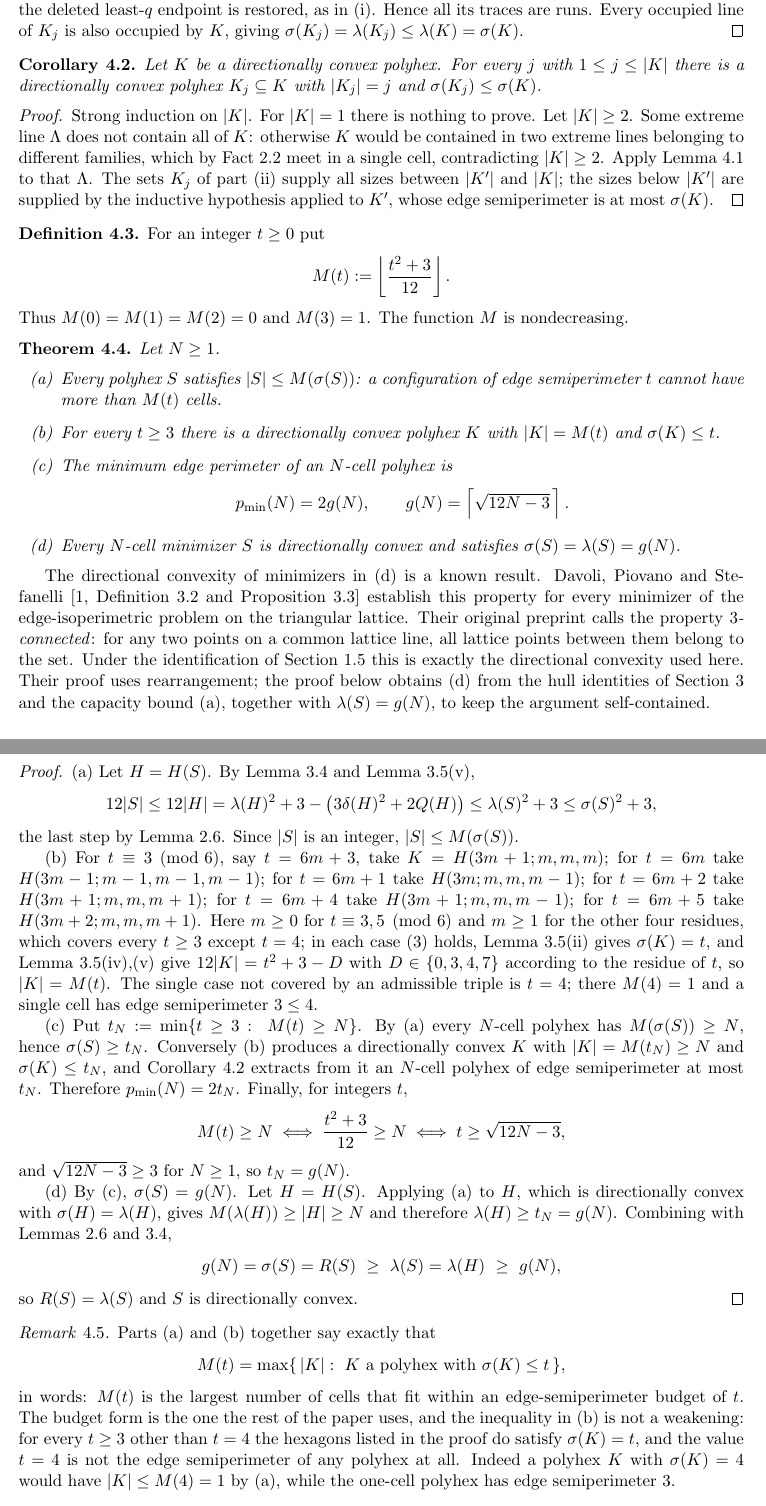
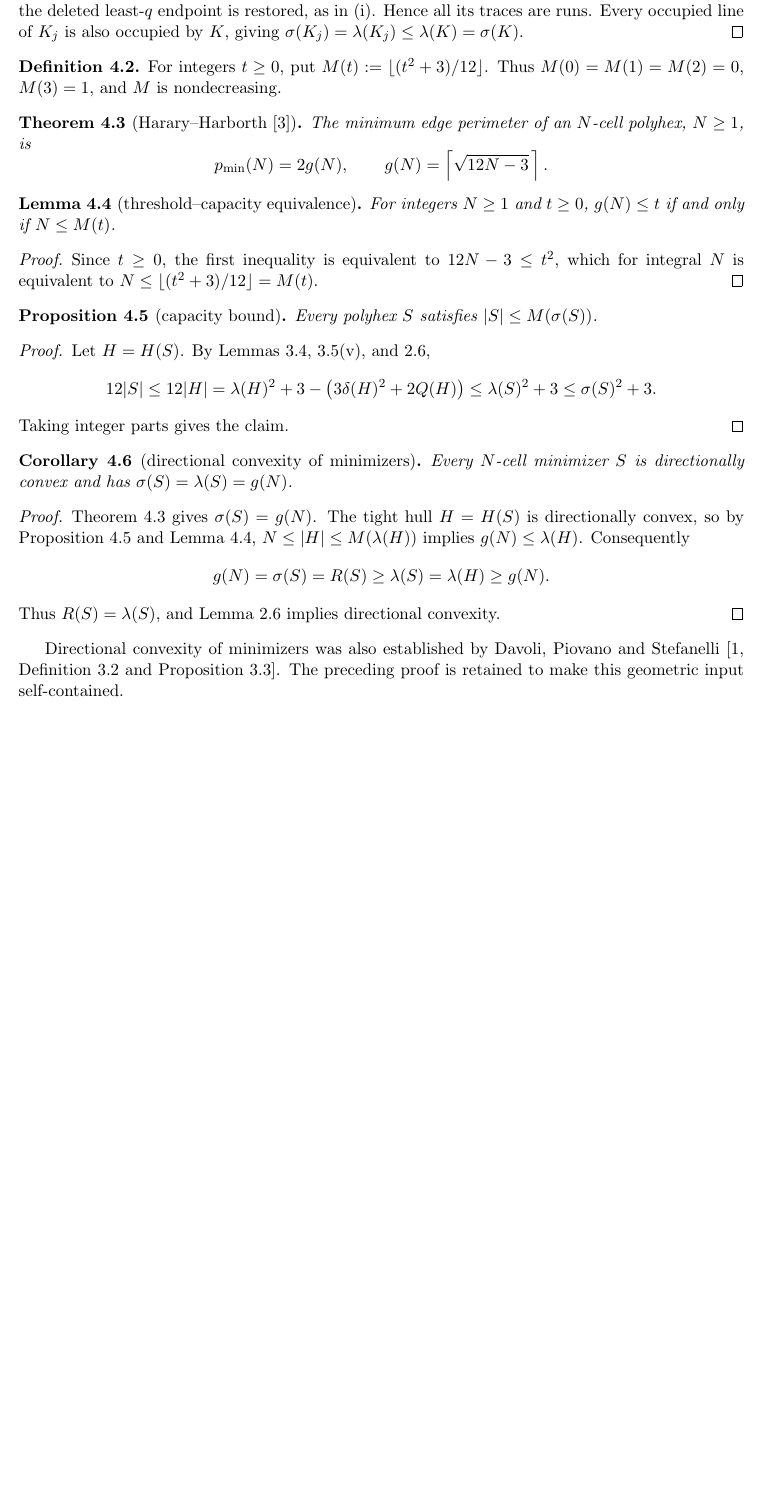
Before and after one commit to deficit-structure-lab/edge-perimeter-polyhex-growth, a LaTeX paper (paper/en/main.tex): two parts of pages 10 and 11 of 21 before the commit and part of page 10 of 20 after it, the two joined at a grey line, cut so that both start at the same text, the shorter picture padded with empty space. Compiled offline with pdfLaTeX.

Commit message:
Claude B: replace known minimum-perimeter derivation with citation; retain hull capacity bound and convexity proof

```diff
--- a/paper/en/main.tex
+++ b/paper/en/main.tex
@@ -740,108 +740,63 @@ of \(K_j\) is also occupied by \(K\), giving
 \(\sigma(K_j)=\lambda(K_j)\le\lambda(K)=\sigma(K)\).
 \end{proof}
 
-\begin{corollary}\label{cor:subsets}
-Let \(K\) be a directionally convex polyhex. For every \(j\) with \(1\le j\le|K|\) there is
-a directionally convex polyhex \(K_{j}\subseteq K\) with \(|K_{j}|=j\) and
-\(\sigma(K_{j})\le\sigma(K)\).
-\end{corollary}
+\begin{definition}\label{def:M}
+For integers \(t\ge0\), put \(M(t):=\lfloor(t^2+3)/12\rfloor\).
+Thus \(M(0)=M(1)=M(2)=0\), \(M(3)=1\), and \(M\) is nondecreasing.
+\end{definition}
 
+\begin{theorem}[Harary--Harborth \cite{HararyHarborth1976}]\label{thm:knownperimeter}
+The minimum edge perimeter of an \(N\)-cell polyhex, \(N\ge1\), is
+\[
+p_{\min}(N)=2g(N),\qquad g(N)=\left\lceil\sqrt{12N-3}\,\right\rceil .
+\]
+\end{theorem}
+
+\begin{lemma}[threshold--capacity equivalence]\label{lem:cap-equiv}
+For integers \(N\ge1\) and \(t\ge0\), \(g(N)\le t\) if and only if \(N\le M(t)\).
+\end{lemma}
 \begin{proof}
-Strong induction on \(|K|\). For \(|K|=1\) there is nothing to prove. Let \(|K|\ge2\). Some
-extreme line \(\Lambda\) does not contain all of \(K\): otherwise \(K\) would be contained
-in two extreme lines belonging to different families, which by Fact~\ref{f:2} meet in a
-single cell, contradicting \(|K|\ge2\). Apply Lemma~\ref{lem:peel} to that \(\Lambda\). The
-sets \(K_{j}\) of part (ii) supply all sizes between \(|K'|\) and \(|K|\); the sizes below
-\(|K'|\) are supplied by the inductive hypothesis applied to \(K'\), whose edge
-semiperimeter is at most \(\sigma(K)\).
+Since \(t\ge0\), the first inequality is equivalent to \(12N-3\le t^2\),
+which for integral \(N\) is equivalent to
+\(N\le\lfloor(t^2+3)/12\rfloor=M(t)\).
 \end{proof}
 
-\begin{definition}\label{def:M}
-For an integer \(t\ge0\) put
+\begin{proposition}[capacity bound]\label{pro:capacity-bound}
+Every polyhex \(S\) satisfies \(|S|\le M(\sigma(S))\).
+\end{proposition}
+\begin{proof}
+Let \(H=H(S)\). By Lemmas~\ref{lem:hull}, \ref{lem:hex}(v),
+and \ref{lem:runs},
 \[
-   M(t):=\left\lfloor\frac{t^{2}+3}{12}\right\rfloor .
+12|S|\le12|H|
+=\lambda(H)^2+3-\bigl(3\delta(H)^2+2Q(H)\bigr)
+\le\lambda(S)^2+3\le\sigma(S)^2+3 .
 \]
-Thus \(M(0)=M(1)=M(2)=0\) and \(M(3)=1\). The function \(M\) is nondecreasing.
-\end{definition}
-
-\begin{theorem}\label{thm:capacity}
-Let \(N\ge1\).
-\begin{enumerate}
-\item[(a)] Every polyhex \(S\) satisfies \(|S|\le M(\sigma(S))\): a configuration of edge
-semiperimeter \(t\) cannot have more than \(M(t)\) cells.
-\item[(b)] For every \(t\ge3\) there is a directionally convex polyhex \(K\) with
-\(|K|=M(t)\) and \(\sigma(K)\le t\).
-\item[(c)] The minimum edge perimeter of an \(N\)-cell polyhex is
-\[
-   p_{\min}(N)=2g(N),\qquad g(N)=\left\lceil\sqrt{12N-3}\,\right\rceil .
-\]
-\item[(d)] Every \(N\)-cell minimizer \(S\) is directionally convex and satisfies
-\(\sigma(S)=\lambda(S)=g(N)\).
-\end{enumerate}
-\end{theorem}
-
-The directional convexity of minimizers in (d) is a known result. Davoli, Piovano and
-Stefanelli \cite[Definition~3.2 and Proposition~3.3]{DavoliPiovanoStefanelli2017}
-establish this property for every minimizer of the edge-isoperimetric problem on the
-triangular lattice. Their original preprint calls the property \emph{$3$-connected}:
-for any two points on a common lattice line, all lattice points between them belong
-to the set. Under the identification of Section~\ref{sec:0.5} this is exactly the
-directional convexity used here. Their proof uses rearrangement; the proof below
-obtains (d) from the hull identities of Section~\ref{sec:hulls} and the capacity
-bound (a), together with $\lambda(S)=g(N)$, to keep the argument self-contained.
-
-\begin{proof}
-(a) Let \(H=H(S)\). By Lemma~\ref{lem:hull} and Lemma~\ref{lem:hex}(v),
-\[
-   12|S|\le12|H|=\lambda(H)^{2}+3-\bigl(3\delta(H)^{2}+2Q(H)\bigr)\le\lambda(S)^{2}+3
-   \le\sigma(S)^{2}+3 ,
-\]
-the last step by Lemma~\ref{lem:runs}. Since \(|S|\) is an integer, \(|S|\le M(\sigma(S))\).
-
-(b) For \(t\equiv3\pmod 6\), say \(t=6m+3\), take \(K=H(3m+1;m,m,m)\); for \(t=6m\) take
-\(H(3m-1;m-1,m-1,m-1)\); for \(t=6m+1\) take \(H(3m;m,m,m-1)\); for \(t=6m+2\) take
-\(H(3m+1;m,m,m+1)\); for \(t=6m+4\) take \(H(3m+1;m,m,m-1)\); for \(t=6m+5\) take
-\(H(3m+2;m,m,m+1)\). Here \(m\ge0\) for \(t\equiv3,5\pmod6\) and \(m\ge1\)
-for the other four residues, which covers every \(t\ge3\) except \(t=4\); in each case
-\eqref{eq:adm} holds, Lemma~\ref{lem:hex}(ii) gives \(\sigma(K)=t\), and
-Lemma~\ref{lem:hex}(iv),(v) give
-\(12|K|=t^{2}+3-D\) with \(D\in\{0,3,4,7\}\) according to the residue of \(t\), so
-\(|K|=M(t)\). The single case not covered by an admissible triple is \(t=4\); there
-\(M(4)=1\) and a single cell has edge semiperimeter \(3\le4\).
-
-(c) Put \(t_{N}:=\min\{t\ge3:\ M(t)\ge N\}\). By (a) every \(N\)-cell polyhex has
-\(M(\sigma(S))\ge N\), hence \(\sigma(S)\ge t_{N}\). Conversely (b) produces a
-directionally convex \(K\) with \(|K|=M(t_{N})\ge N\) and \(\sigma(K)\le t_{N}\), and
-Corollary~\ref{cor:subsets} extracts from it an \(N\)-cell polyhex of edge semiperimeter at
-most \(t_{N}\). Therefore \(p_{\min}(N)=2t_{N}\). Finally, for integers \(t\),
-\[
-   M(t)\ge N\iff \frac{t^{2}+3}{12}\ge N\iff t\ge\sqrt{12N-3},
-\]
-and \(\sqrt{12N-3}\ge3\) for \(N\ge1\), so \(t_{N}=g(N)\).
-
-(d) By (c), \(\sigma(S)=g(N)\). Let \(H=H(S)\). Applying (a) to \(H\), which is
-directionally convex with \(\sigma(H)=\lambda(H)\), gives \(M(\lambda(H))\ge|H|\ge N\) and
-therefore \(\lambda(H)\ge t_{N}=g(N)\). Combining with Lemmas~\ref{lem:runs}
-and~\ref{lem:hull},
-\[
-   g(N)=\sigma(S)=R(S)\ \ge\ \lambda(S)=\lambda(H)\ \ge\ g(N),
-\]
-so \(R(S)=\lambda(S)\) and \(S\) is directionally convex.
+Taking integer parts gives the claim.
 \end{proof}
 
-\begin{remark}\label{rem:attain}
-Parts (a) and (b) together say exactly that
+\begin{corollary}[directional convexity of minimizers]\label{cor:capacity-directional}
+Every \(N\)-cell minimizer \(S\) is directionally convex and has
+\(\sigma(S)=\lambda(S)=g(N)\).
+\end{corollary}
+\begin{proof}
+Theorem~\ref{thm:knownperimeter} gives \(\sigma(S)=g(N)\).
+The tight hull \(H=H(S)\) is directionally convex, so by
+Proposition~\ref{pro:capacity-bound} and Lemma~\ref{lem:cap-equiv},
+\(N\le|H|\le M(\lambda(H))\) implies \(g(N)\le\lambda(H)\).
+Consequently
 \[
-   M(t)=\max\{\,|K|:\ K\text{ a polyhex with }\sigma(K)\le t\,\},
+g(N)=\sigma(S)=R(S)\ge\lambda(S)=\lambda(H)\ge g(N).
 \]
-in words: \(M(t)\) is the largest number of cells that fit within an edge-semiperimeter
-budget of \(t\). The budget form is the one the rest of the paper uses, and the
-inequality in (b) is not a weakening: for every \(t\ge3\) other than \(t=4\) the
-hexagons listed in the proof do satisfy \(\sigma(K)=t\), and the value \(t=4\) is not the
-edge semiperimeter of any polyhex at all. Indeed a polyhex \(K\) with \(\sigma(K)=4\)
-would have \(|K|\le M(4)=1\) by (a), while the one-cell polyhex has edge semiperimeter
-\(3\).
-\end{remark}
+Thus \(R(S)=\lambda(S)\), and Lemma~\ref{lem:runs}
+implies directional convexity.
+\end{proof}
+
+Directional convexity of minimizers was also established by
+Davoli, Piovano and Stefanelli
+\cite[Definition~3.2 and Proposition~3.3]{DavoliPiovanoStefanelli2017}.
+The preceding proof is retained to make this geometric input
+self-contained.
 
 \subsection{The plateau bridge}\label{sec:2.7}
 
```
Also changed, not shown: paper/en/main.tex (31 more changed lines).
